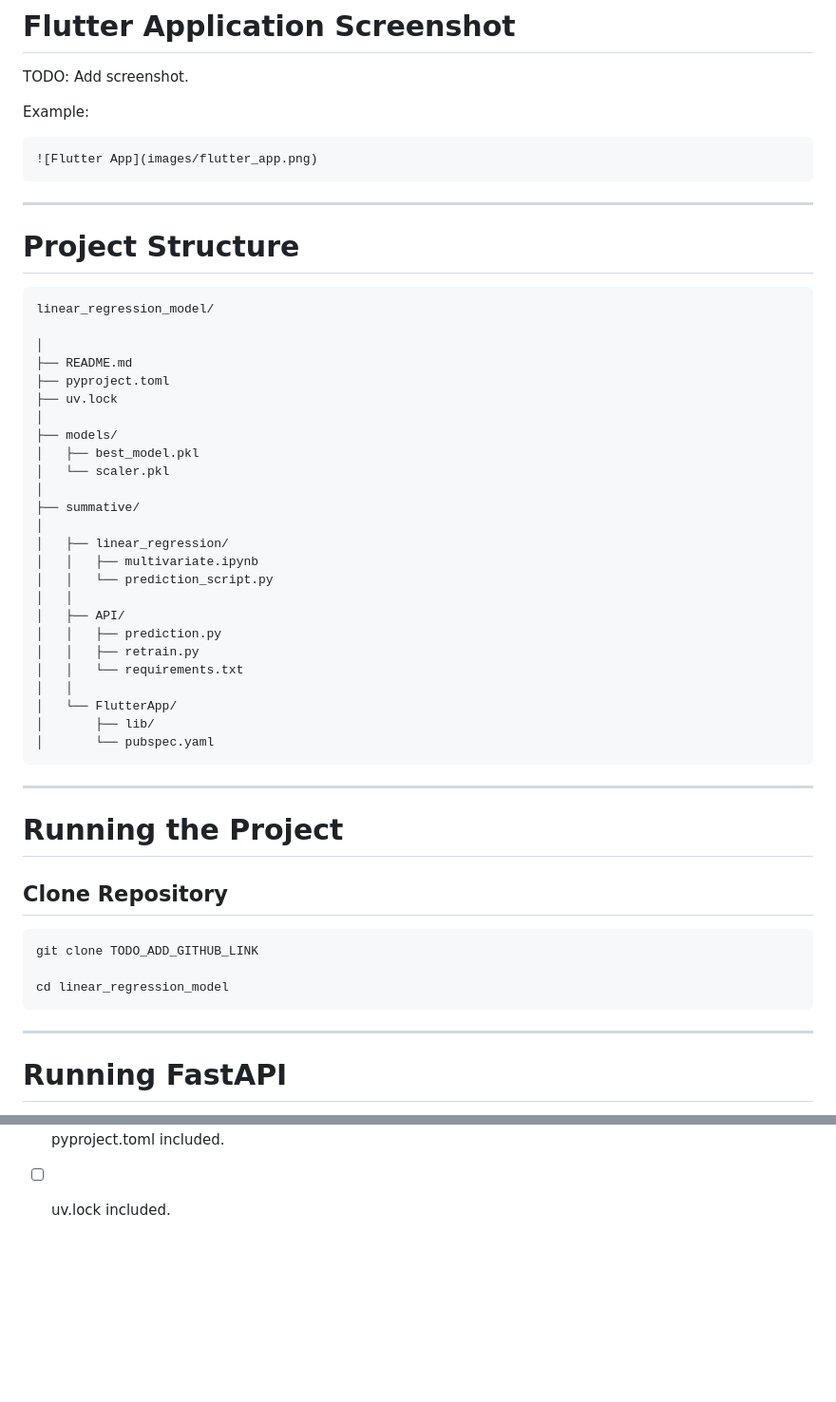
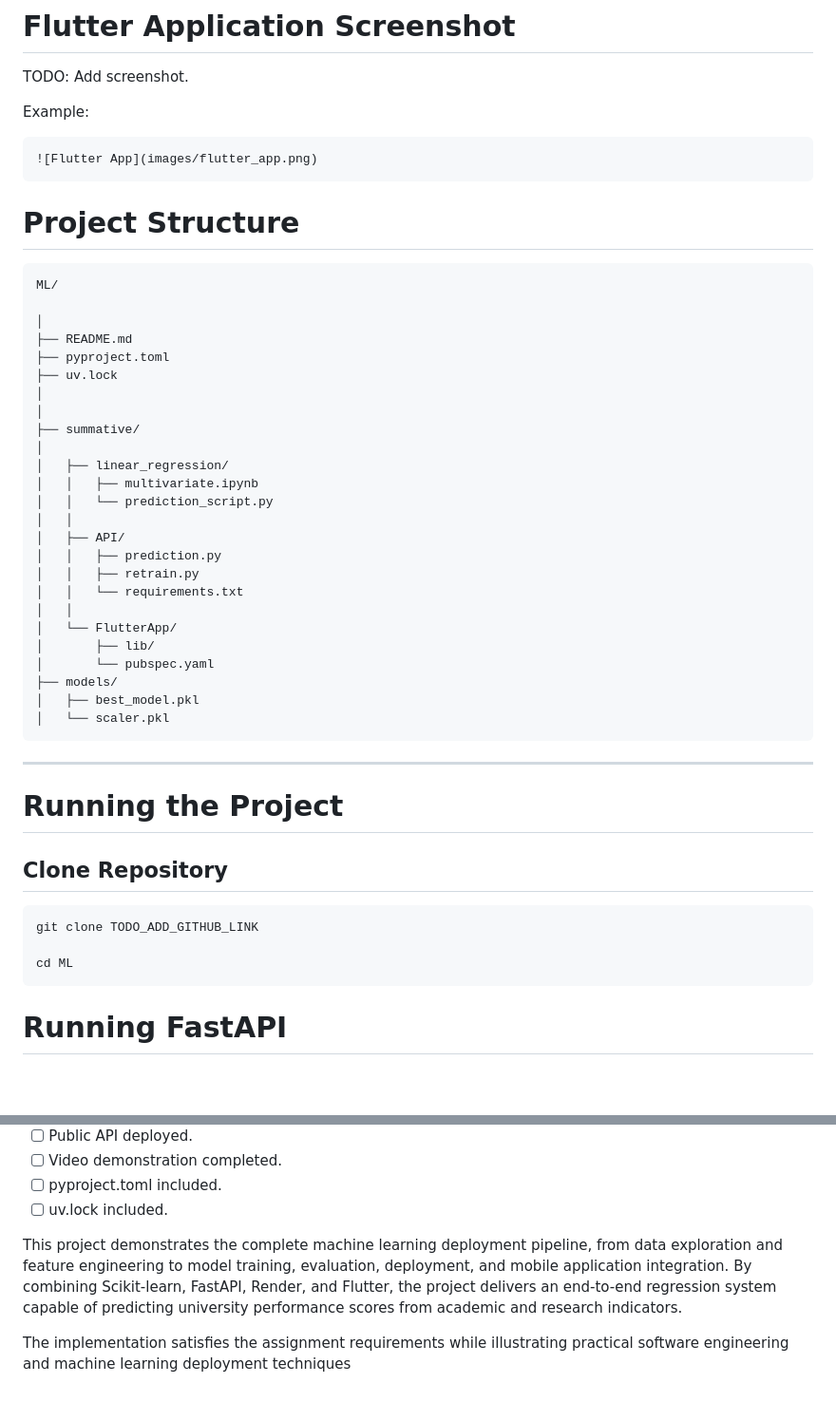
Before and after one commit to frankmusiime/Regression_summative, a Markdown page: summative/README.md, 2 parts joined by grey strips. Shown at 95% size. GitHub-like rendering; blank space fills up the shorter version.

````diff
--- a/summative/README.md
+++ b/summative/README.md
@@ -432,21 +405,16 @@ Example:
 ![Flutter App](images/flutter_app.png)
 ```
 
----
-
 # Project Structure
 
 ```
-linear_regression_model/
+ML/
 
 │
 ├── README.md
 ├── pyproject.toml
 ├── uv.lock
 │
-├── models/
-│   ├── best_model.pkl
-│   └── scaler.pkl
 │
 ├── summative/
 │
@@ -462,6 +430,9 @@ linear_regression_model/
 │   └── FlutterApp/
 │       ├── lib/
 │       └── pubspec.yaml
+├── models/
+│   ├── best_model.pkl
+│   └── scaler.pkl
 ```
 
 ---
@@ -473,10 +444,8 @@ linear_regression_model/
 ```bash
 git clone TODO_ADD_GITHUB_LINK
 
-cd linear_regression_model
+cd ML
 ```
-
----
 
 # Running FastAPI
 
@@ -600,3 +563,7 @@ https://youtube.com/your-video-link
 - [ ] Video demonstration completed.
 - [ ] pyproject.toml included.
 - [ ] uv.lock included.
+
+This project demonstrates the complete machine learning deployment pipeline, from data exploration and feature engineering to model training, evaluation, deployment, and mobile application integration. By combining Scikit-learn, FastAPI, Render, and Flutter, the project delivers an end-to-end regression system capable of predicting university performance scores from academic and research indicators.
+
+The implementation satisfies the assignment requirements while illustrating practical software engineering and machine learning deployment techniques
````
Also changed, not shown: other parts of summative/README.md (+10 -43 lines).
